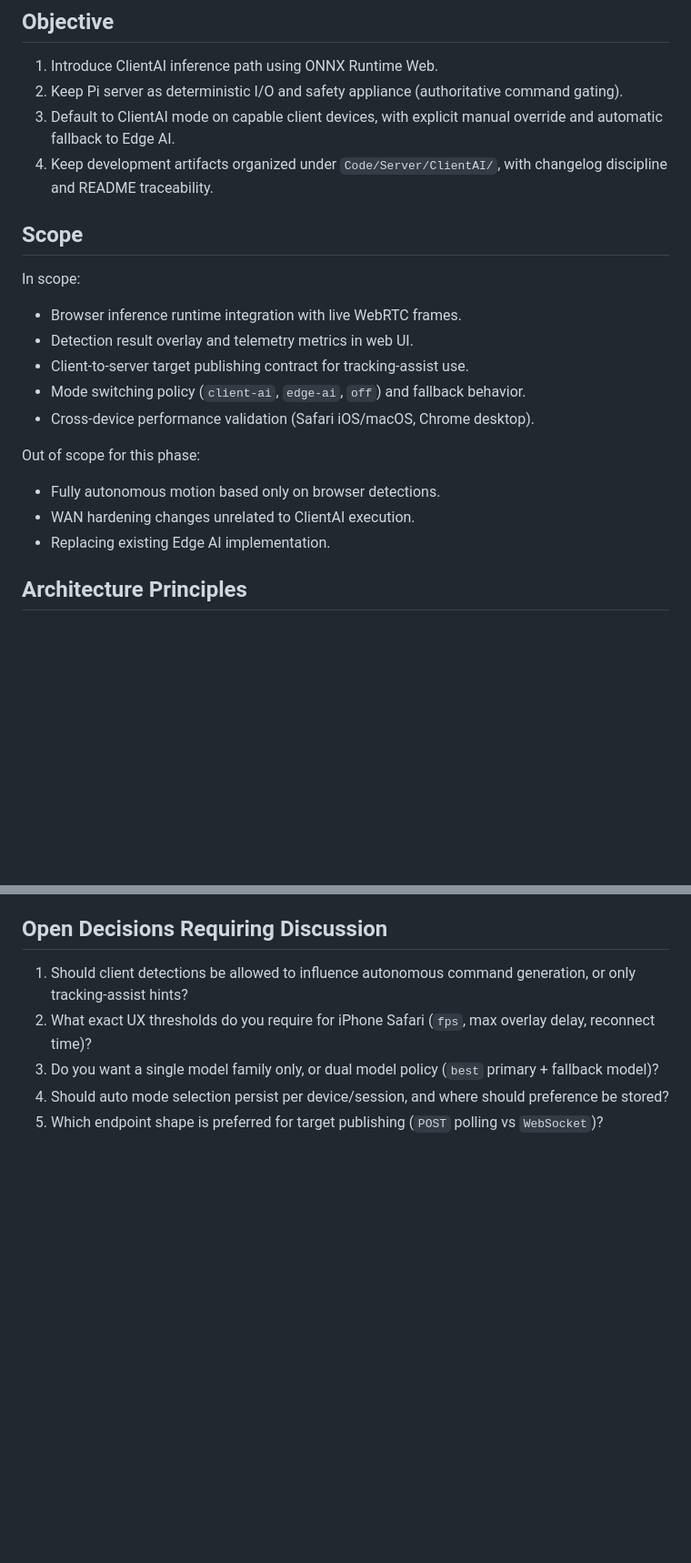
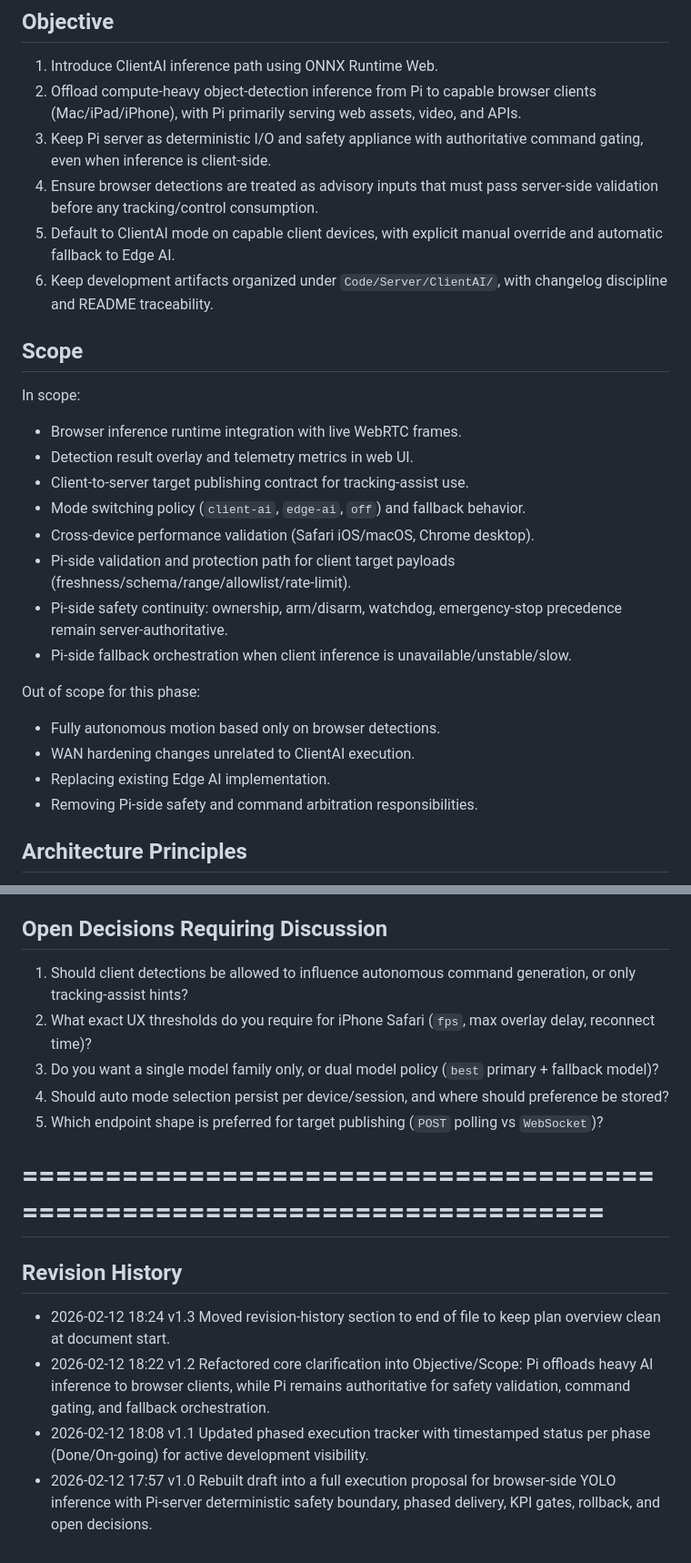
Before and after one commit to mtt001/RobotDog-improved-Freenove-Pi4B-, a Markdown page: Server/ClientAI/DevelopPlan_ClientAI.md, 2 parts joined by grey strips. Shown at 91% size. Drawn GitHub-style; blank space fills up the shorter version.

```diff
--- a/Server/ClientAI/DevelopPlan_ClientAI.md
+++ b/Server/ClientAI/DevelopPlan_ClientAI.md
@@ -22,9 +18,11 @@ New goal:
 
 ## Objective
 1. Introduce ClientAI inference path using ONNX Runtime Web.
-2. Keep Pi server as deterministic I/O and safety appliance (authoritative command gating).
-3. Default to ClientAI mode on capable client devices, with explicit manual override and automatic fallback to Edge AI.
-4. Keep development artifacts organized under `Code/Server/ClientAI/`, with changelog discipline and README traceability.
+2. Offload compute-heavy object-detection inference from Pi to capable browser clients (Mac/iPad/iPhone), with Pi primarily serving web assets, video, and APIs.
+3. Keep Pi server as deterministic I/O and safety appliance with authoritative command gating, even when inference is client-side.
+4. Ensure browser detections are treated as advisory inputs that must pass server-side validation before any tracking/control consumption.
+5. Default to ClientAI mode on capable client devices, with explicit manual override and automatic fallback to Edge AI.
+6. Keep development artifacts organized under `Code/Server/ClientAI/`, with changelog discipline and README traceability.
 
 ## Scope
 In scope:
@@ -33,11 +31,15 @@ In scope:
 - Client-to-server target publishing contract for tracking-assist use.
 - Mode switching policy (`client-ai`, `edge-ai`, `off`) and fallback behavior.
 - Cross-device performance validation (Safari iOS/macOS, Chrome desktop).
+- Pi-side validation and protection path for client target payloads (freshness/schema/range/allowlist/rate-limit).
+- Pi-side safety continuity: ownership, arm/disarm, watchdog, emergency-stop precedence remain server-authoritative.
+- Pi-side fallback orchestration when client inference is unavailable/unstable/slow.
 
 Out of scope for this phase:
 - Fully autonomous motion based only on browser detections.
 - WAN hardening changes unrelated to ClientAI execution.
 - Replacing existing Edge AI implementation.
+- Removing Pi-side safety and command arbitration responsibilities.
 
 ## Architecture Principles
 1. Pi server remains authoritative for:
@@ -227,3 +229,12 @@ Rollback acceptance:
 3. Do you want a single model family only, or dual model policy (`best` primary + fallback model)?
 4. Should auto mode selection persist per device/session, and where should preference be stored?
 5. Which endpoint shape is preferred for target publishing (`POST` polling vs `WebSocket`)?
+
+=========================================================================
+=========================================================================
+
+## Revision History
+- 2026-02-12 18:24 v1.3  Moved revision-history section to end of file to keep plan overview clean at document start.
+- 2026-02-12 18:22 v1.2  Refactored core clarification into Objective/Scope: Pi offloads heavy AI inference to browser clients, while Pi remains authoritative for safety validation, command gating, and fallback orchestration.
+- 2026-02-12 18:08 v1.1  Updated phased execution tracker with timestamped status per phase (Done/On-going) for active development visibility.
+- 2026-02-12 17:57 v1.0  Rebuilt draft into a full execution proposal for browser-side YOLO inference with Pi-server deterministic safety boundary, phased delivery, KPI gates, rollback, and open decisions.
```
Also changed, not shown: other parts of Server/ClientAI/DevelopPlan_ClientAI.md (+1 -5 lines).
